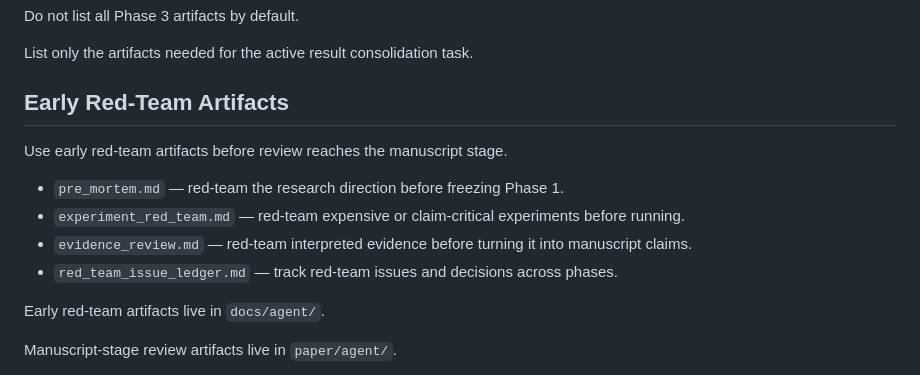
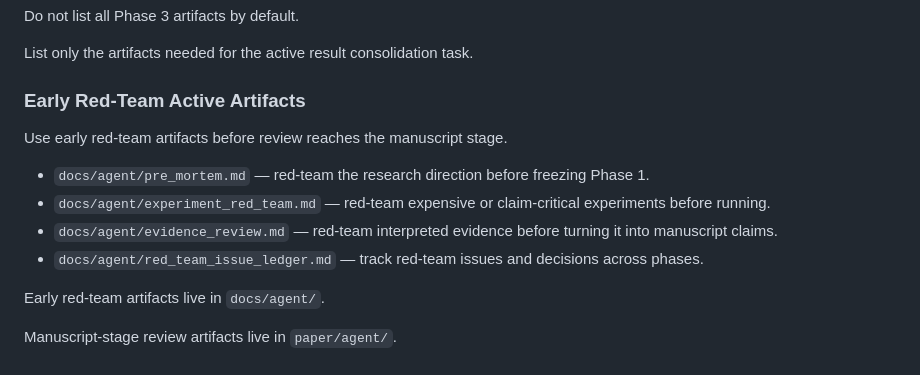
Before and after one commit to rauffatali/my-research-copilot, a Markdown page: docs/current_status_protocol.md, the part around the change. GitHub-like rendering.

```diff
--- a/docs/current_status_protocol.md
+++ b/docs/current_status_protocol.md
@@ -539,14 +539,14 @@ Do not list all Phase 3 artifacts by default.
 
 List only the artifacts needed for the active result consolidation task.
 
-## Early Red-Team Artifacts
+### Early Red-Team Active Artifacts
 
 Use early red-team artifacts before review reaches the manuscript stage.
 
-- `pre_mortem.md` — red-team the research direction before freezing Phase 1.
-- `experiment_red_team.md` — red-team expensive or claim-critical experiments before running.
-- `evidence_review.md` — red-team interpreted evidence before turning it into manuscript claims.
-- `red_team_issue_ledger.md` — track red-team issues and decisions across phases.
+- `docs/agent/pre_mortem.md` — red-team the research direction before freezing Phase 1.
+- `docs/agent/experiment_red_team.md` — red-team expensive or claim-critical experiments before running.
+- `docs/agent/evidence_review.md` — red-team interpreted evidence before turning it into manuscript claims.
+- `docs/agent/red_team_issue_ledger.md` — track red-team issues and decisions across phases.
 
 Early red-team artifacts live in `docs/agent/`.
 
```
Also changed, not shown: AGENTS.md (+3 -1 lines).
